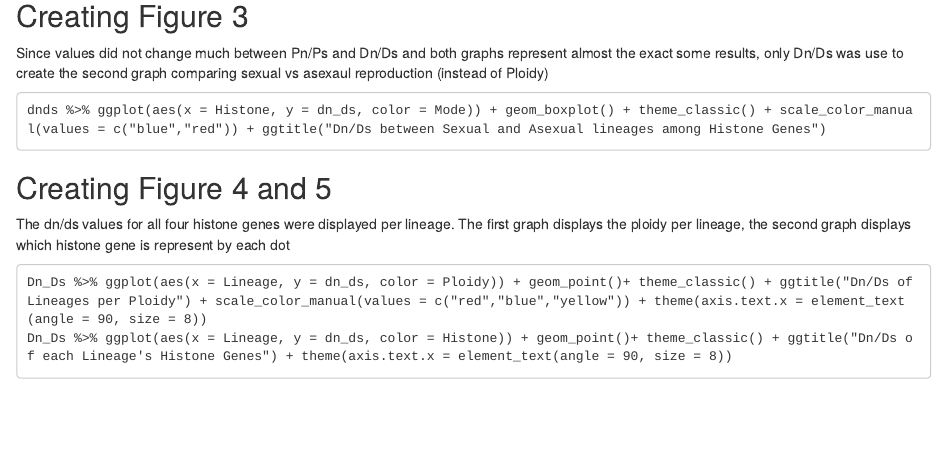
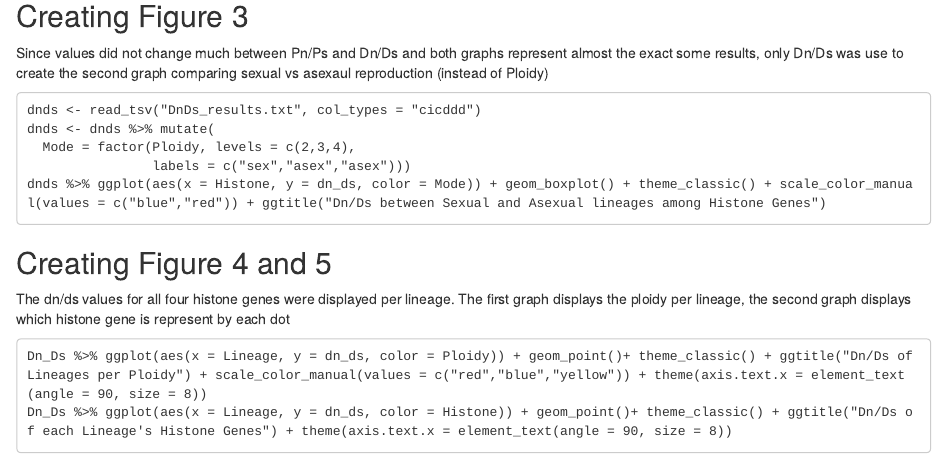
Before and after one commit to Lspeight/Honors_Thesis, an R Markdown document (analysis/boxplot.Rmd): the page in a window 1100 px wide, from 760 px down. Rendered offline with R 4.5, knitr and Pandoc, with nearby package versions.

Commit message:
Update boxplot.Rmd

````diff
--- a/analysis/boxplot.Rmd
+++ b/analysis/boxplot.Rmd
@@ -21,6 +21,10 @@ Dn_Ds %>% ggplot(aes(x = Histone, y = dn_ds, color = Ploidy)) + geom_boxplot()+
 ## Creating Figure 3
 Since values did not change much between Pn/Ps and Dn/Ds and both graphs represent almost the exact some results, only Dn/Ds was use to create the second graph comparing sexual vs asexaul reproduction (instead of Ploidy)
 ```
+dnds <- read_tsv("DnDs_results.txt", col_types = "cicddd")
+dnds <- dnds %>% mutate(
+  Mode = factor(Ploidy, levels = c(2,3,4),
+                labels = c("sex","asex","asex")))
 dnds %>% ggplot(aes(x = Histone, y = dn_ds, color = Mode)) + geom_boxplot() + theme_classic() + scale_color_manual(values = c("blue","red")) + ggtitle("Dn/Ds between Sexual and Asexual lineages among Histone Genes")
 ```
 ## Creating Figure 4 and 5
````
